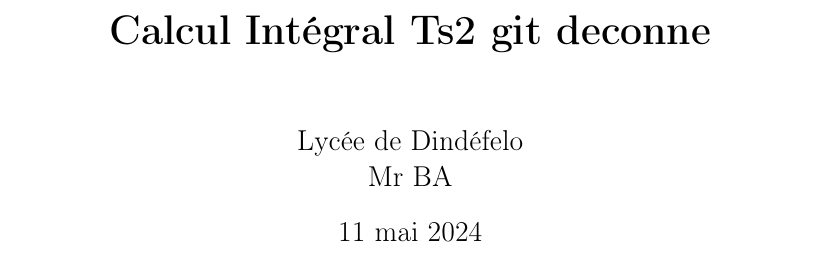
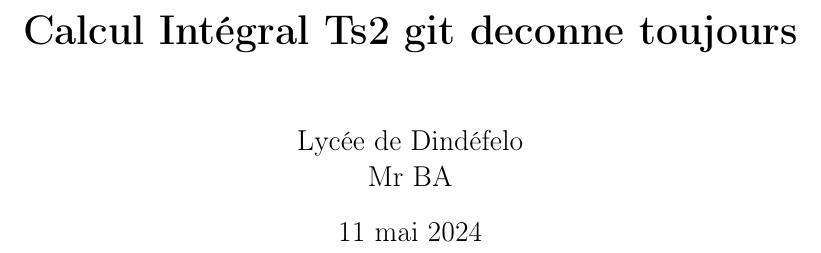
Before and after one commit to patheGobel/TS, a LaTeX document (CalculIntegrale.tex): part of page 1 of 11, cut so that both start at the same text. Compiled offline with pdfLaTeX.

Commit message:
Ca deconne

```diff
--- a/CalculIntegrale.tex
+++ b/CalculIntegrale.tex
@@ -19,7 +19,7 @@
 \usepackage{amssymb}
 \usepackage{tkz-tab}
 \author{\\Lycée de Dindéfelo\\Mr BA}
-\title{\textbf{Calcul Intégral Ts2 git deconne}}
+\title{\textbf{Calcul Intégral Ts2 git deconne toujours}}
 \date{\today}
 \usepackage{tikz}
 \usetikzlibrary{arrows, shapes.geometric, fit}
```
